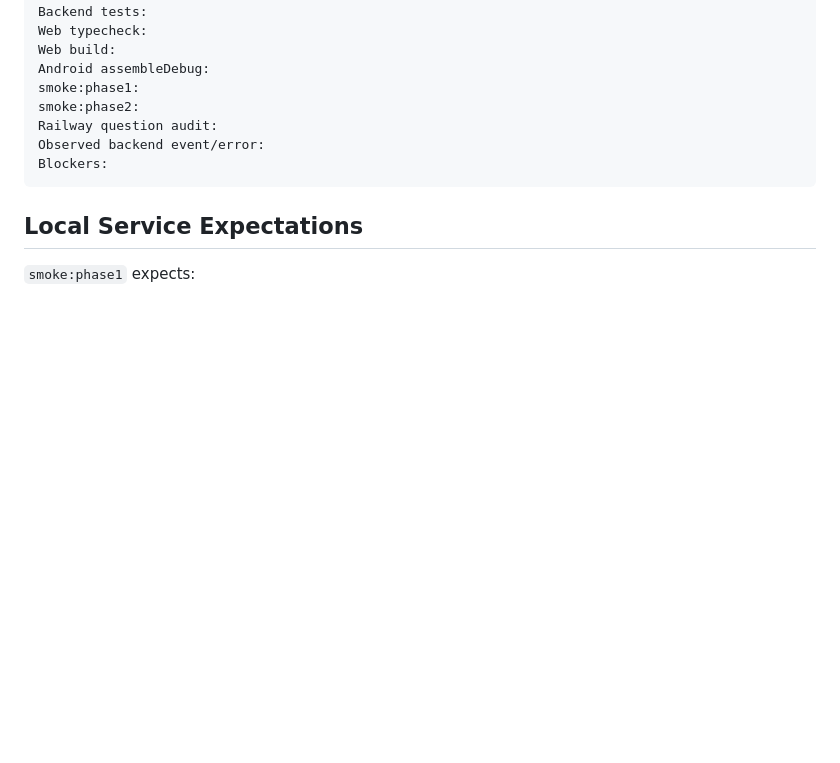
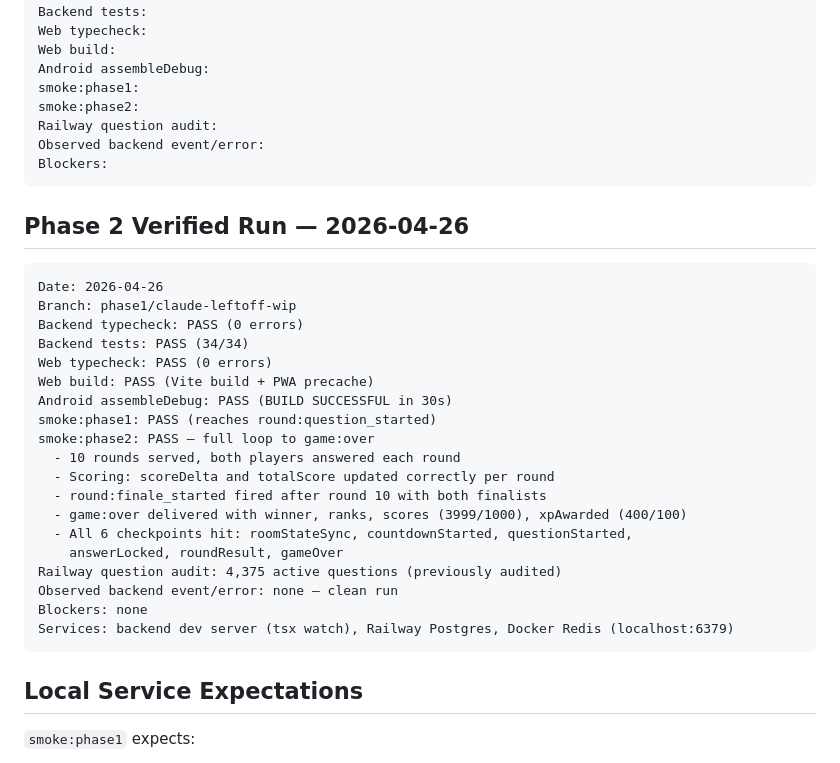
Before and after one commit to adaPlu/quiz_royale_showdown, a Markdown page: docs/VERIFICATION_MATRIX.md, the part around the change. Drawn GitHub-style; blank space fills up the shorter version.

````diff
--- a/docs/VERIFICATION_MATRIX.md
+++ b/docs/VERIFICATION_MATRIX.md
@@ -57,6 +57,30 @@ Observed backend event/error:
 Blockers:
 ```
 
+## Phase 2 Verified Run — 2026-04-26
+
+```text
+Date: 2026-04-26
+Branch: phase1/claude-leftoff-wip
+Backend typecheck: PASS (0 errors)
+Backend tests: PASS (34/34)
+Web typecheck: PASS (0 errors)
+Web build: PASS (Vite build + PWA precache)
+Android assembleDebug: PASS (BUILD SUCCESSFUL in 30s)
+smoke:phase1: PASS (reaches round:question_started)
+smoke:phase2: PASS — full loop to game:over
+  - 10 rounds served, both players answered each round
+  - Scoring: scoreDelta and totalScore updated correctly per round
+  - round:finale_started fired after round 10 with both finalists
+  - game:over delivered with winner, ranks, scores (3999/1000), xpAwarded (400/100)
+  - All 6 checkpoints hit: roomStateSync, countdownStarted, questionStarted,
+    answerLocked, roundResult, gameOver
+Railway question audit: 4,375 active questions (previously audited)
+Observed backend event/error: none — clean run
+Blockers: none
+Services: backend dev server (tsx watch), Railway Postgres, Docker Redis (localhost:6379)
+```
+
 ## Local Service Expectations
 
 `smoke:phase1` expects:
````
Also changed, not shown: CODEX_HANDOFF.md (+9 -18 lines).
